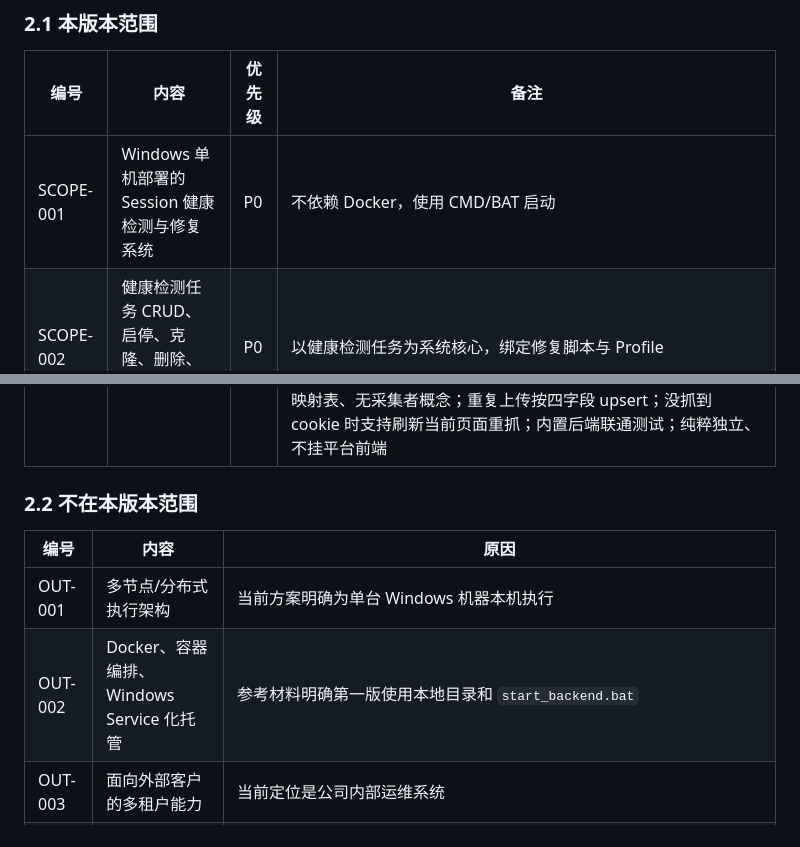
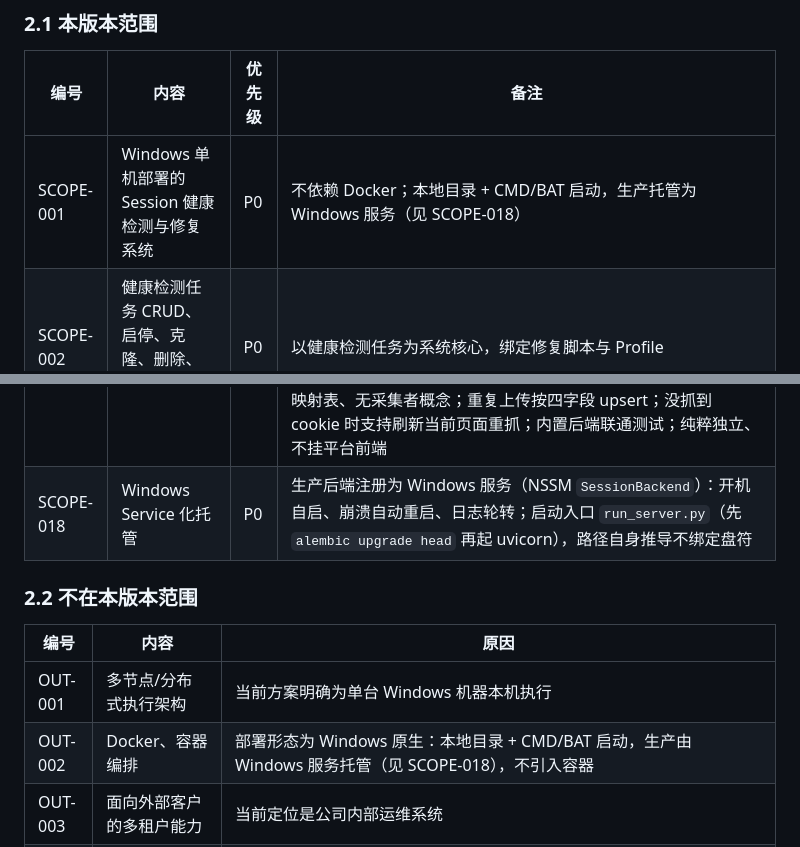
Before and after one commit to vwb5ptdm96-droid/cookie_manager, a Markdown page: docs/Product-Spec.md, 2 parts joined by grey strips. Drawn GitHub-style.

```diff
--- a/docs/Product-Spec.md
+++ b/docs/Product-Spec.md
@@ -48,7 +48,7 @@
 
 | 编号 | 内容 | 优先级 | 备注 |
 |---|---|---|---|
-| SCOPE-001 | Windows 单机部署的 Session 健康检测与修复系统 | P0 | 不依赖 Docker，使用 CMD/BAT 启动 |
+| SCOPE-001 | Windows 单机部署的 Session 健康检测与修复系统 | P0 | 不依赖 Docker；本地目录 + CMD/BAT 启动，生产托管为 Windows 服务（见 SCOPE-018） |
 | SCOPE-002 | 健康检测任务 CRUD、启停、克隆、删除、手动检测、手动修复 | P0 | 以健康检测任务为系统核心，绑定修复脚本与 Profile |
 | SCOPE-003 | 定时调度 | P0 | APScheduler 扫描启用任务，按 cron 表达式触发检测与修复 |
 | SCOPE-004 | Profile 目录注册、校验、锁定/解锁、复检 | P0 | 路径基于 `RUNTIME_ROOT` 解析；锁定由脚本运行持有 |
@@ -65,13 +65,14 @@
 | SCOPE-015 | 部署配置可移植化 | P0 | 启动链路全部从 `.env` 读取（端口/路径/Chrome 路径），清理硬编码端口与盘符，部署机无 E 盘、默认端口被占时改 `.env` 即可启动 |
 | SCOPE-016 | 目录库 CDP 调试功能 | P0 | 目录库每目录存默认调试端口；可一键拉起/关闭带该目录（`--user-data-dir`）的可见 Chrome，CDP 端口供外部脚本连接调试；Chrome 路径走 `CHROME_PATH` |
 | SCOPE-017 | 手动 Cookie 上报扩展 | P0 | 独立 MV3 Chrome 扩展「Cookie 一键上报」，以页面内可移动悬浮球为主入口，一键抓取当前页面 cookie 与请求头，手动填写 `channel/shop_name/mobile_phone/dns` 写回 `ods_cookie_playwright`；请求头经 `chrome.debugger`（CDP 通道）捕获当前域名 API 完整请求头（含受保护头）一并入库；不经映射表、无采集者概念；重复上传按四字段 upsert；没抓到 cookie 时支持刷新当前页面重抓；内置后端联通测试；纯粹独立、不挂平台前端 |
+| SCOPE-018 | Windows Service 化托管 | P0 | 生产后端注册为 Windows 服务（NSSM `SessionBackend`）：开机自启、崩溃自动重启、日志轮转；启动入口 `run_server.py`（先 `alembic upgrade head` 再起 uvicorn），路径自身推导不绑定盘符 |
 
 ### 2.2 不在本版本范围
 
 | 编号 | 内容 | 原因 |
 |---|---|---|
 | OUT-001 | 多节点/分布式执行架构 | 当前方案明确为单台 Windows 机器本机执行 |
-| OUT-002 | Docker、容器编排、Windows Service 化托管 | 参考材料明确第一版使用本地目录和 `start_backend.bat` |
+| OUT-002 | Docker、容器编排 | 部署形态为 Windows 原生：本地目录 + CMD/BAT 启动，生产由 Windows 服务托管（见 SCOPE-018），不引入容器 |
 | OUT-003 | 面向外部客户的多租户能力 | 当前定位是公司内部运维系统 |
 | OUT-004 | 自动绕过短信、扫码、验证码、设备验证 | 风控场景只提醒不自动处理，不做自动化冒险 |
 | OUT-005 | 自主 Agent 编排、多 Agent 协作 | 该产品是传统运维系统，不是 Agent 产品 |
```
Also changed, not shown: README.md (+41 -1 lines), docs/Product-Spec-CHANGELOG.md (+6 -0 lines).
